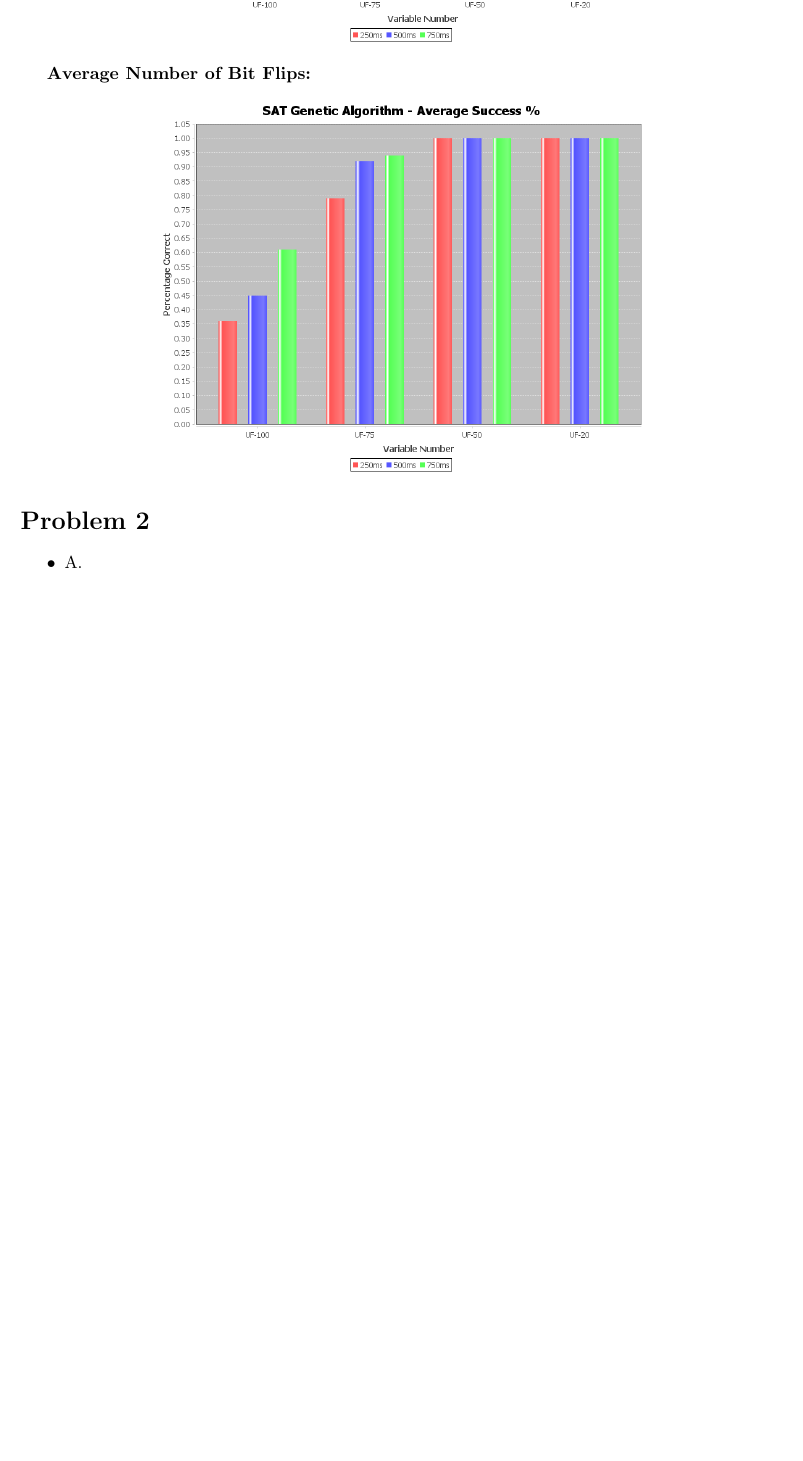
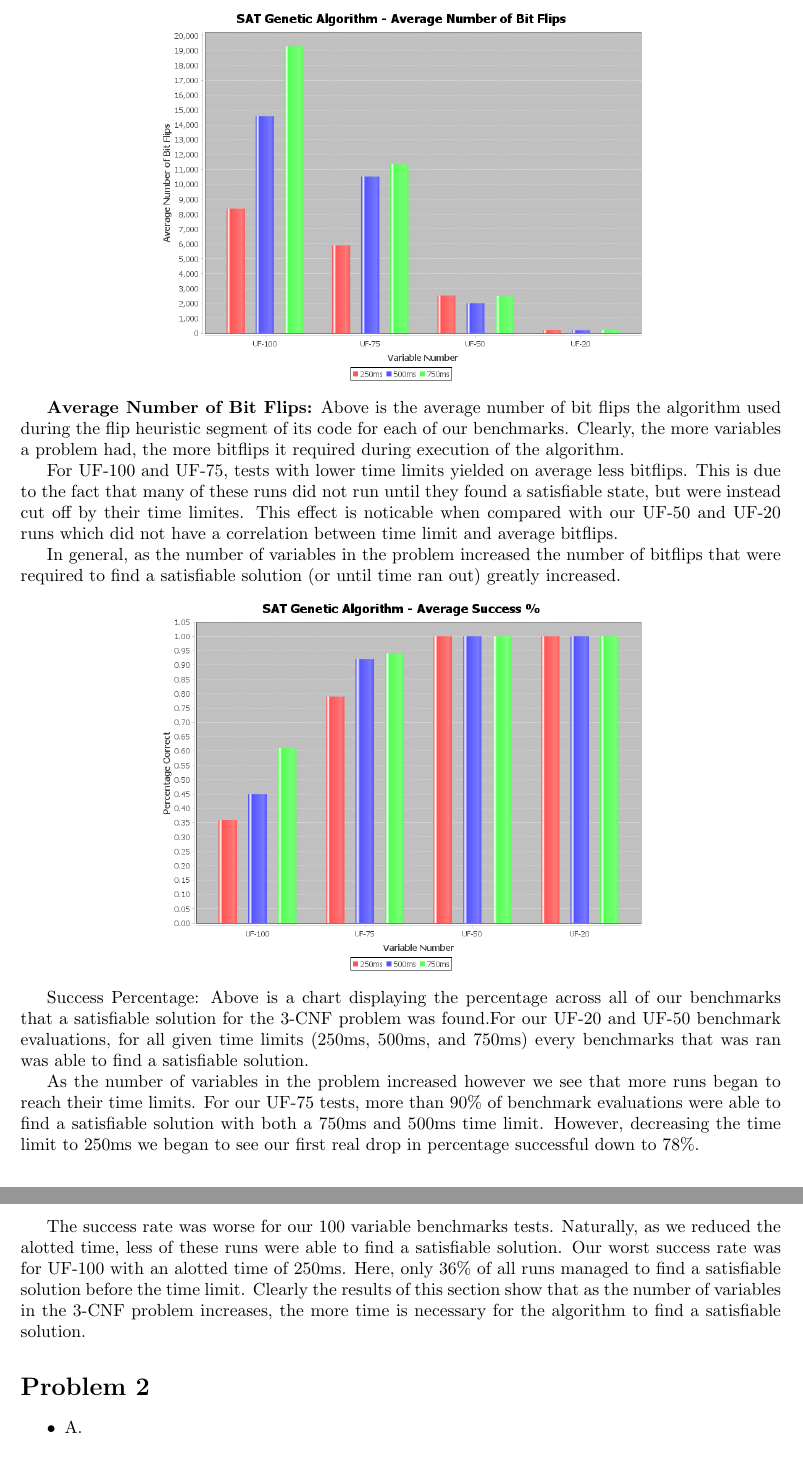
Before and after one commit to arthurquinn/sat-genetic-algorithm, a LaTeX document (report/document.tex): part of page 2 of 7 before the commit and two parts of pages 2 and 3 of 8 after it, the two joined at a grey line, cut at the place of the change, the shorter picture padded with empty space. The pictures show the PDF file report/document.pdf that the author committed with the source.

Commit message:
finished problem 1 of report

```diff
--- a/report/document.tex
+++ b/report/document.tex
@@ -30,11 +31,21 @@
 		\includegraphics[scale=0.35]{average_bitflips}
 	\end{center}
 
-	\textbf{Average Number of Bit Flips:}
+	\textbf{Average Number of Bit Flips:} Above is the average number of bit flips the algorithm used during the flip heuristic segment of its code for each of our benchmarks. Clearly, the more variables a problem had, the more bitflips it required during execution of the algorithm.
+
+	For UF-100 and UF-75, tests with lower time limits yielded on average less bitflips. This is due to the fact that many of these runs did not run until they found a satisfiable state, but were instead cut off by their time limites. This effect is noticable when compared with our UF-50 and UF-20 runs which did not have a correlation between time limit and average bitflips.
+
+	In general, as the number of variables in the problem increased the number of bitflips that were required to find a satisfiable solution (or until time ran out) greatly increased.
 
 	\begin{center}
 		\includegraphics[scale=0.35]{average_success}
 	\end{center}
+
+	\testbf{Success Percentage:} Above is a chart displaying the percentage across all of our benchmarks that a satisfiable solution for the 3-CNF problem was found.For our UF-20 and UF-50 benchmark evaluations, for all given time limits (250ms, 500ms, and 750ms) every benchmarks that was ran was able to find a satisfiable solution.
+
+	As the number of variables in the problem increased however we see that more runs began to reach their time limits. For our UF-75 tests, more than 90\% of benchmark evaluations were able to find a satisfiable solution with both a 750ms and 500ms time limit. However, decreasing the time limit to 250ms we began to see our first real drop in percentage successful down to 78\%.
+
+	The success rate was worse for our 100 variable benchmarks tests. Naturally, as we reduced the alotted time, less of these runs were able to find a satisfiable solution. Our worst success rate was for UF-100 with an alotted time of 250ms. Here, only 36\% of all runs managed to find a satisfiable solution before the time limit. Clearly the results of this section show that as the number of variables in the 3-CNF problem increases, the more time is necessary for the algorithm to find a satisfiable solution.
 
 	\section*{Problem 2}
 
```
Also changed, not shown: report/document.pdf, report/document.tex (3 more changed lines), 3 other files.
